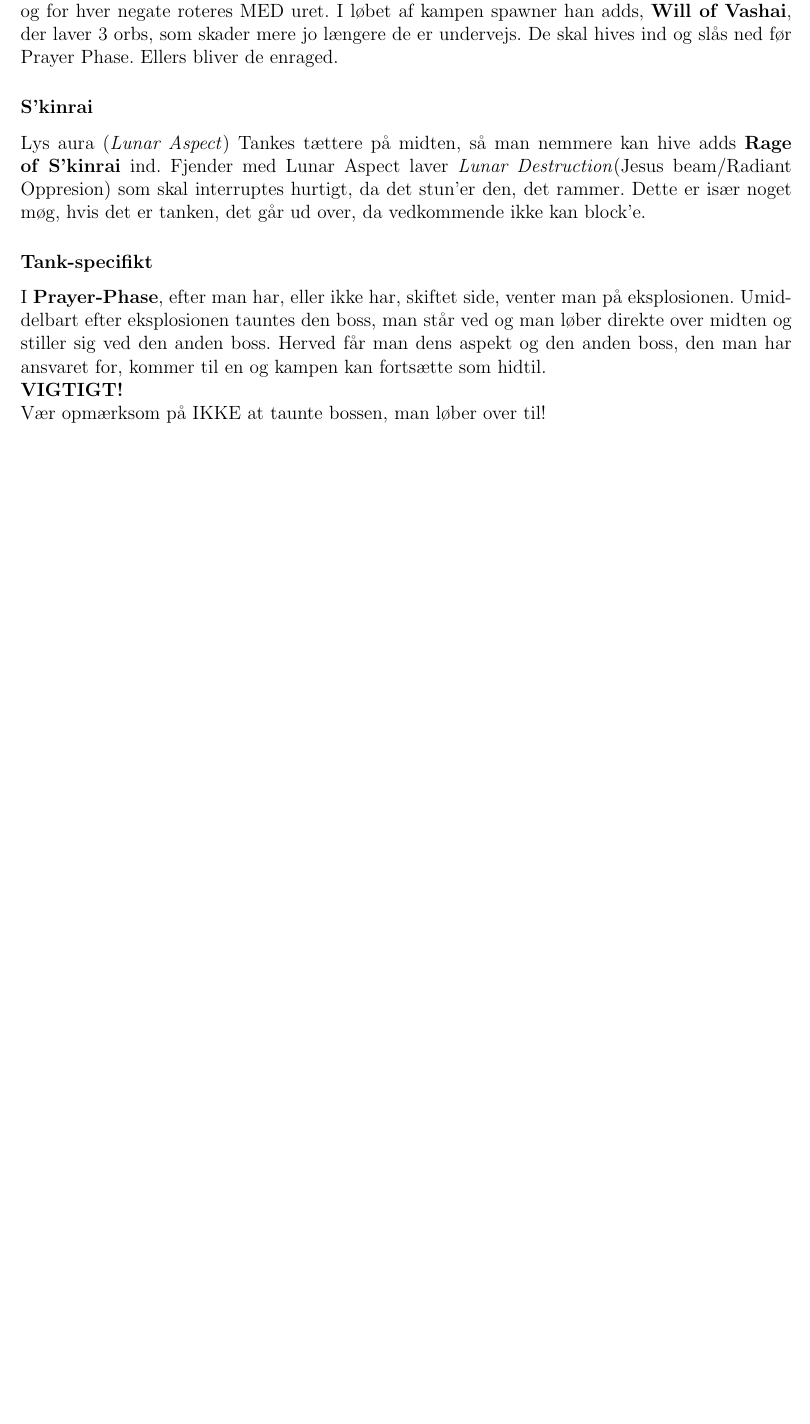
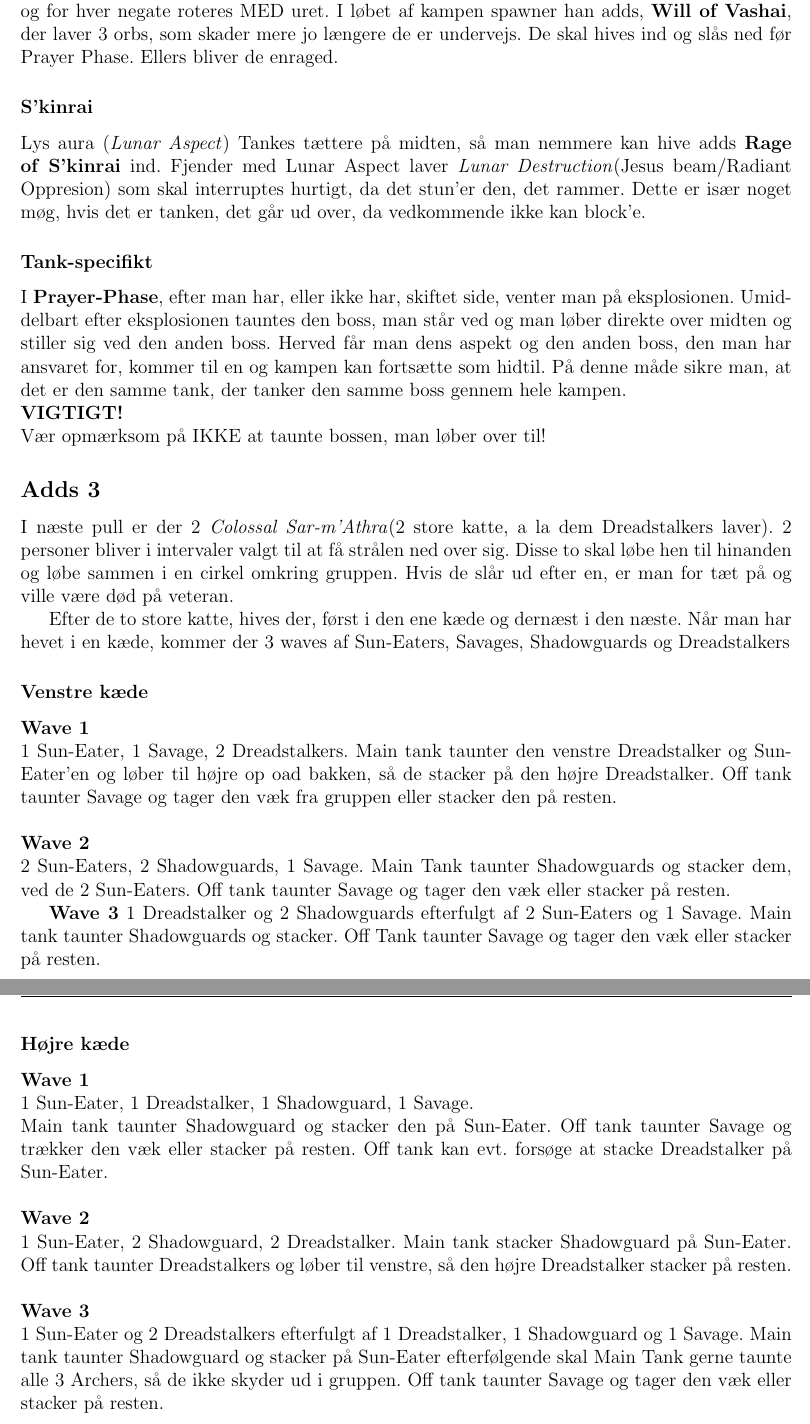
Before and after one commit to Sejersboel/normal-trials, a LaTeX document (nMOL/nMOL.tex, which reads nMOL/nmol-main.tex): part of page 3 of 3 before the commit and two parts of pages 3 and 4 of 4 after it, the two joined at a grey line, cut so that both start at the same text, the shorter picture padded with empty space. Compiled offline with pdfLaTeX.

Commit message:
Colossal sar-m'Athra og de 2 kæder tilføjet til nMOL

```diff
--- a/nMOL/nmol-main.tex
+++ b/nMOL/nmol-main.tex
@@ -118,6 +118,53 @@ I \textbf{Prayer-Phase}, efter man har, eller ikke har, skiftet side, venter
 man på eksplosionen. Umiddelbart efter eksplosionen tauntes den boss, man står
 ved og man løber direkte over midten og stiller sig ved den anden boss. Herved
 får man dens aspekt og den anden boss, den man har ansvaret for, kommer til en
-og kampen kan fortsætte som hidtil.\\
+og kampen kan fortsætte som hidtil. På denne måde sikre man, at det er den
+samme tank, der tanker den samme boss gennem hele kampen.\\
 \textbf{VIGTIGT!}\\
 Vær opmærksom på IKKE at taunte bossen, man løber over til!
+
+\subsection*{Adds 3}
+I næste pull er der 2 \emph{Colossal Sar-m'Athra}(2 store katte, a la dem
+Dreadstalkers laver). 2 personer bliver i intervaler valgt til at få strålen
+ned over sig. Disse to skal løbe hen til hinanden og løbe sammen i en cirkel
+omkring gruppen. Hvis de slår ud efter en, er man for tæt på og ville være død
+på veteran.
+
+Efter de to store katte, hives der, først i den ene kæde og dernæst i den
+næste. Når man har hevet i en kæde, kommer der 3 waves af Sun-Eaters, Savages,
+Shadowguards og Dreadstalkers
+
+\subsubsection*{Venstre kæde}
+\textbf{Wave 1}\\
+1 Sun-Eater, 1 Savage, 2 Dreadstalkers. Main tank taunter den venstre
+Dreadstalker og Sun-Eater'en og løber til højre op oad bakken, så de stacker på
+den højre Dreadstalker. Off tank taunter Savage og tager den væk fra gruppen
+eller stacker den på resten.\\
+\\
+\textbf{Wave 2}\\
+2 Sun-Eaters, 2 Shadowguards, 1 Savage. Main Tank taunter Shadowguards og
+stacker dem, ved de 2 Sun-Eaters. Off tank taunter Savage og tager den væk
+eller stacker på resten.
+
+\textbf{Wave 3}
+1 Dreadstalker og 2 Shadowguards efterfulgt af 2 Sun-Eaters og 1 Savage.
+Main tank taunter Shadowguards og stacker. Off Tank taunter Savage og tager den
+væk eller stacker på resten.
+
+\subsubsection*{Højre kæde}
+\textbf{Wave 1}\\
+1 Sun-Eater, 1 Dreadstalker, 1 Shadowguard, 1 Savage.\\
+Main tank taunter Shadowguard og stacker den på Sun-Eater. Off tank taunter
+Savage og trækker den væk eller stacker på resten. Off tank kan evt. forsøge at
+stacke Dreadstalker på Sun-Eater.\\
+\\
+\textbf{Wave 2}\\
+1 Sun-Eater, 2 Shadowguard, 2 Dreadstalker. Main tank stacker Shadowguard på
+Sun-Eater. Off tank taunter Dreadstalkers og løber til venstre, så den højre
+Dreadstalker stacker på resten.\\
+\\
+\textbf{Wave 3}\\
+1 Sun-Eater og 2 Dreadstalkers efterfulgt af 1 Dreadstalker, 1 Shadowguard og 1
+Savage. Main tank taunter Shadowguard og stacker på Sun-Eater efterfølgende
+skal Main Tank gerne taunte alle 3 Archers, så de ikke skyder ud i gruppen.
+Off tank taunter Savage og tager den væk eller stacker på resten.
```
